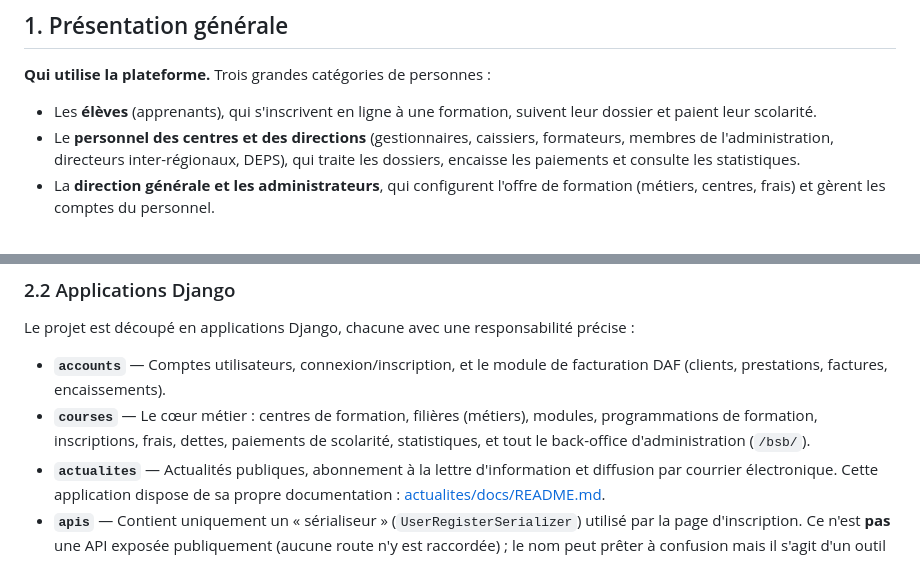
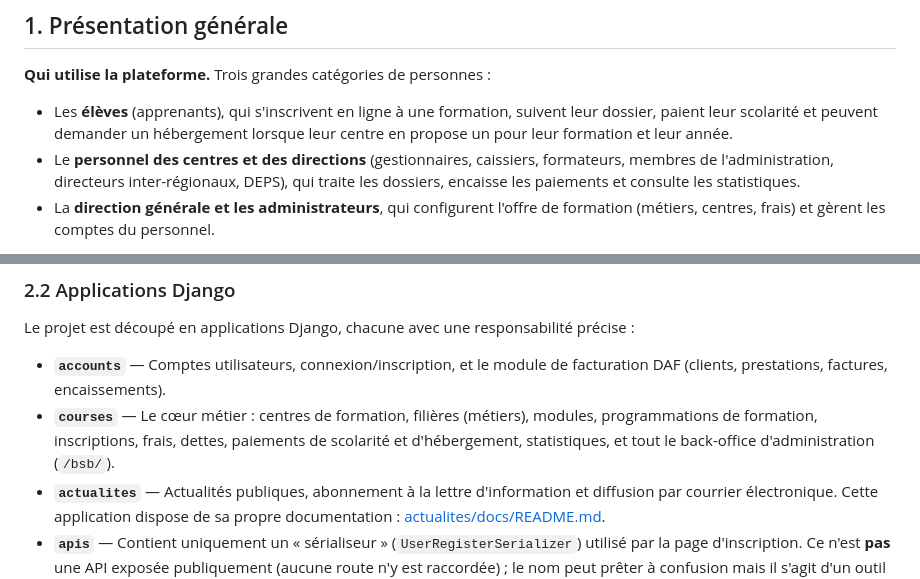
Before and after one commit to Wayenia/bsb-latest, a Markdown page: README.md, 2 parts joined by grey strips. Rendered like a GitHub page.

```diff
--- a/README.md
+++ b/README.md
@@ -38,7 +38,8 @@ maintenir le projet en bon état.
 **Qui utilise la plateforme.** Trois grandes catégories de personnes :
 
 - Les **élèves** (apprenants), qui s'inscrivent en ligne à une formation, suivent
-  leur dossier et paient leur scolarité.
+  leur dossier, paient leur scolarité et peuvent demander un hébergement lorsque
+  leur centre en propose un pour leur formation et leur année.
 - Le **personnel des centres et des directions** (gestionnaires, caissiers,
   formateurs, membres de l'administration, directeurs inter-régionaux, DEPS), qui
   traite les dossiers, encaisse les paiements et consulte les statistiques.
@@ -86,7 +87,8 @@ responsabilité précise :
   facturation DAF (clients, prestations, factures, encaissements).
 - **`courses`** — Le cœur métier : centres de formation, filières (métiers),
   modules, programmations de formation, inscriptions, frais, dettes, paiements de
-  scolarité, statistiques, et tout le back-office d'administration (`/bsb/`).
+  scolarité et d'hébergement, statistiques, et tout le back-office
+  d'administration (`/bsb/`).
 - **`actualites`** — Actualités publiques, abonnement à la lettre d'information et
   diffusion par courrier électronique. Cette application dispose de sa propre
   documentation : [actualites/docs/README.md](actualites/docs/README.md).
```
Also changed, not shown: other parts of README.md (+37 -0 lines).
